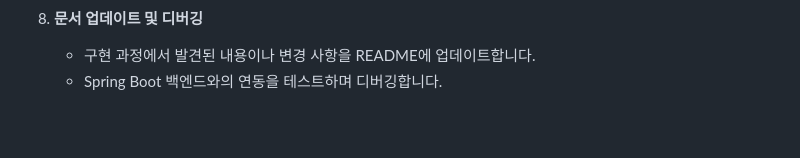
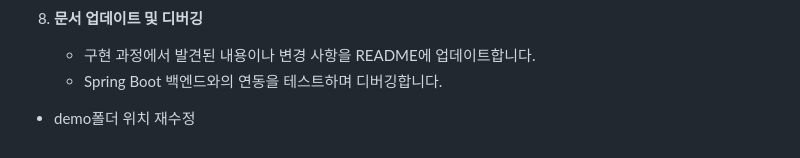
Before and after one commit to jhj1819/hybrid-chatbot, a Markdown page: python-orchestrator/README.md, the part around the change. Rendered like a GitHub page; blank space fills up the shorter version.

Commit message:
fix: demo folder location

```diff
--- a/python-orchestrator/README.md
+++ b/python-orchestrator/README.md
@@ -85,3 +85,5 @@
 8.  **문서 업데이트 및 디버깅**
     *   구현 과정에서 발견된 내용이나 변경 사항을 README에 업데이트합니다.
     *   Spring Boot 백엔드와의 연동을 테스트하며 디버깅합니다.
+
+- demo폴더 위치 재수정
```
